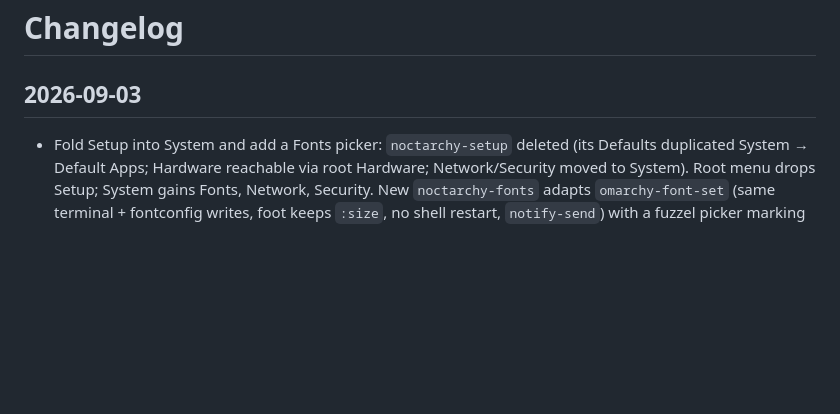
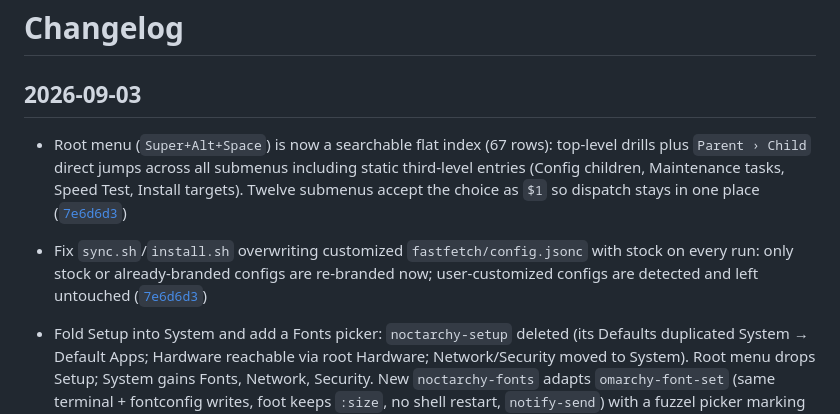
Before and after one commit to Deoxizn/noctarchy, a Markdown page: CHANGELOG.md, the part around the change. GitHub-like rendering; blank space fills up the shorter version.

Commit message:
docs: changelog for menu search + fastfetch fix

```diff
--- a/CHANGELOG.md
+++ b/CHANGELOG.md
@@ -6,6 +6,8 @@
 
 ## 2026-09-03
 
+- Root menu (`Super+Alt+Space`) is now a searchable flat index (67 rows): top-level drills plus `Parent › Child` direct jumps across all submenus including static third-level entries (Config children, Maintenance tasks, Speed Test, Install targets). Twelve submenus accept the choice as `$1` so dispatch stays in one place ([`7e6d6d3`](https://github.com/deoxizn/noctarchy/commit/7e6d6d3))
+- Fix `sync.sh`/`install.sh` overwriting customized `fastfetch/config.jsonc` with stock on every run: only stock or already-branded configs are re-branded now; user-customized configs are detected and left untouched ([`7e6d6d3`](https://github.com/deoxizn/noctarchy/commit/7e6d6d3))
 - Fold Setup into System and add a Fonts picker: `noctarchy-setup` deleted (its Defaults duplicated System → Default Apps; Hardware reachable via root Hardware; Network/Security moved to System). Root menu drops Setup; System gains Fonts, Network, Security. New `noctarchy-fonts` adapts `omarchy-font-set` (same terminal + fontconfig writes, foot keeps `:size`, no shell restart, `notify-send`) with a fuzzel picker marking the current font ([`efb37bb`](https://github.com/deoxizn/noctarchy/commit/efb37bb))
 
 - Fix Firmware updater window closing instantly: the Update menu's Firmware entry now wraps `omarchy-update-firmware` with a Press-Enter hold (exit code preserved), so results stay visible instead of vanishing when fwupd exits ([`1003248`](https://github.com/deoxizn/noctarchy/commit/1003248))
```
